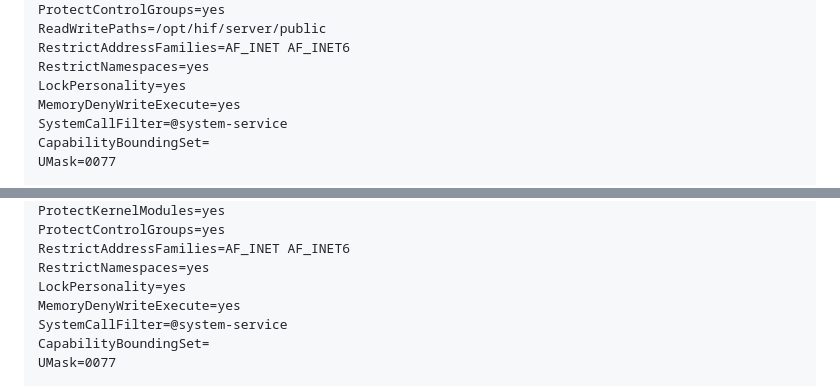
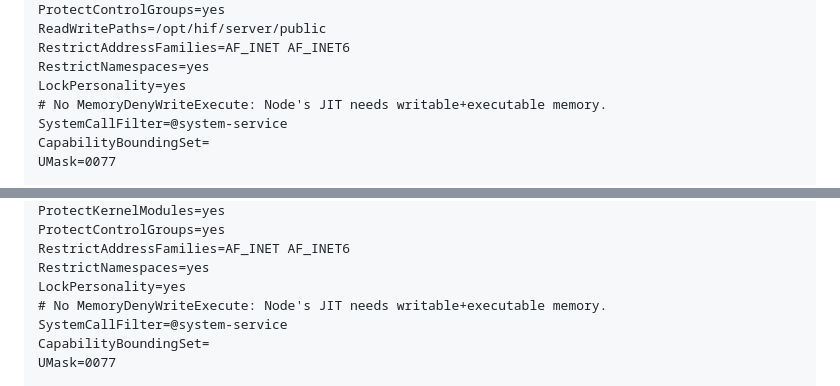
Before and after one commit to cyberther/StockNews, a Markdown page: server/README.md, 2 parts joined by grey strips. GitHub-like rendering.

Commit message:
Drop MemoryDenyWriteExecute from the README's systemd examples
Node's V8 JIT needs memory that is writable and then executable, so
MemoryDenyWriteExecute=yes stops the server from starting. Both example
units (app and admin) recommended it; the live hif.service never used it.

Co-Authored-By: Claude Opus 5.5 <noreply@anthropic.com>

```diff
--- a/server/README.md
+++ b/server/README.md
@@ -63,7 +63,7 @@ systemd unit — the sandboxing directives matter as much as the app code:
     RestrictAddressFamilies=AF_INET AF_INET6
     RestrictNamespaces=yes
     LockPersonality=yes
-    MemoryDenyWriteExecute=yes
+    # No MemoryDenyWriteExecute: Node's JIT needs writable+executable memory.
     SystemCallFilter=@system-service
     CapabilityBoundingSet=
     UMask=0077
@@ -134,7 +134,7 @@ systemd unit for the admin process — same sandboxing as the app, plus loopback
     RestrictAddressFamilies=AF_INET AF_INET6
     RestrictNamespaces=yes
     LockPersonality=yes
-    MemoryDenyWriteExecute=yes
+    # No MemoryDenyWriteExecute: Node's JIT needs writable+executable memory.
     SystemCallFilter=@system-service
     CapabilityBoundingSet=
     UMask=0077
```
